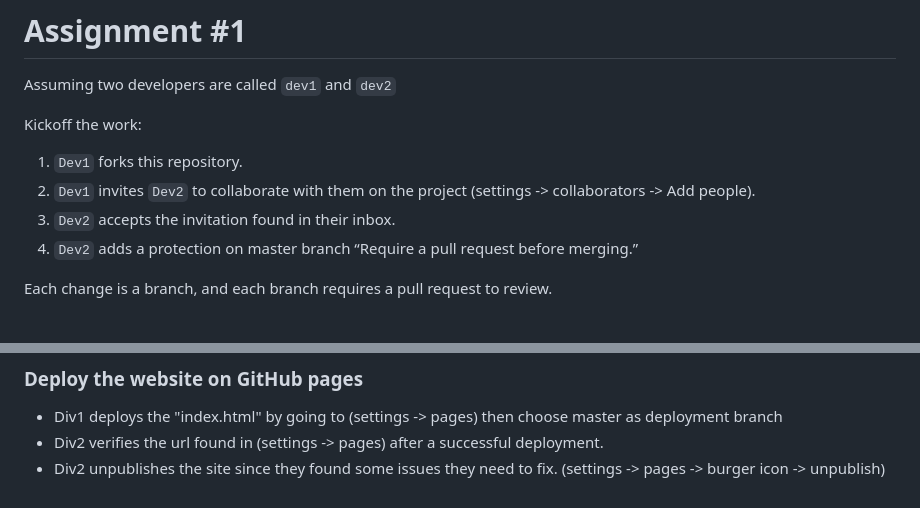
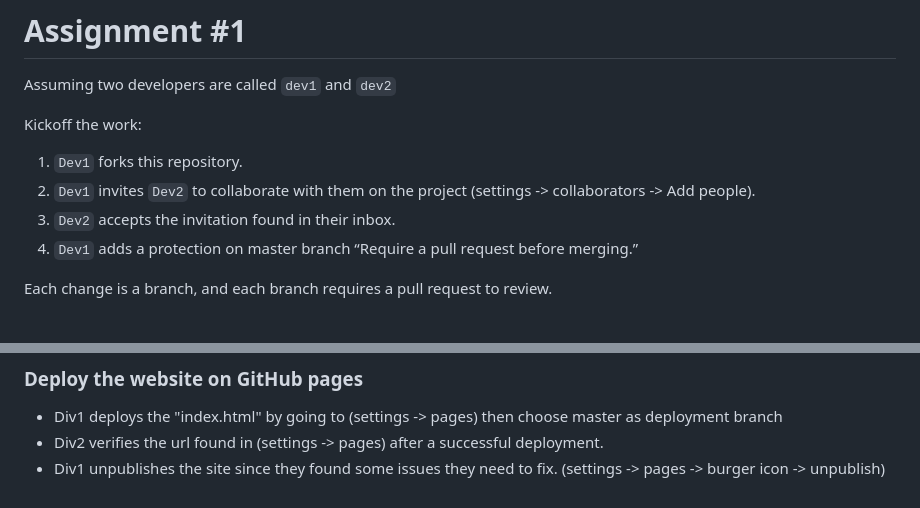
Before and after one commit to sohilakaraly340/git-assignment, a Markdown page: README.md, 2 parts joined by grey strips. Drawn GitHub-style.

```diff
--- a/README.md
+++ b/README.md
@@ -6,7 +6,7 @@ Kickoff the work:
 1. `Dev1` forks this repository.
 2. `Dev1` invites `Dev2` to collaborate with them on the project (settings -> collaborators -> Add people).
 3. `Dev2` accepts the invitation found in their inbox.
-4. `Dev2` adds a protection on master branch “Require a pull request before merging.”
+4. `Dev1` adds a protection on master branch “Require a pull request before merging.”
 
 Each change is a branch, and each branch requires a pull request to review.
 <br/>
@@ -260,4 +260,4 @@ Since Div1 is the one who created this file they will get the blame :P
 ### Deploy the website on GitHub pages
 - Div1 deploys the "index.html" by going to (settings -> pages) then choose master as deployment branch
 - Div2 verifies the url found in (settings -> pages) after a successful deployment.
-- Div2 unpublishes the site since they found some issues they need to fix. (settings -> pages -> burger icon -> unpublish)
+- Div1 unpublishes the site since they found some issues they need to fix. (settings -> pages -> burger icon -> unpublish)
```
